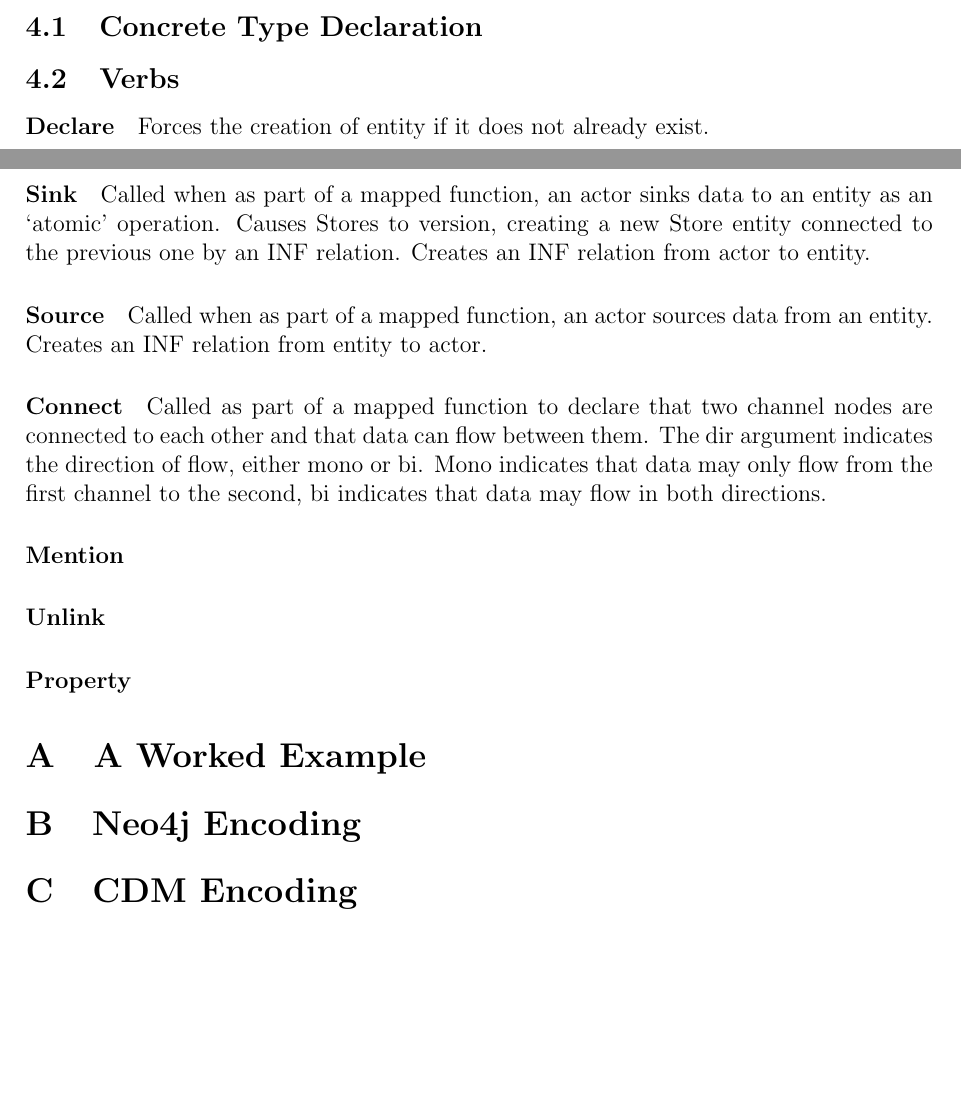
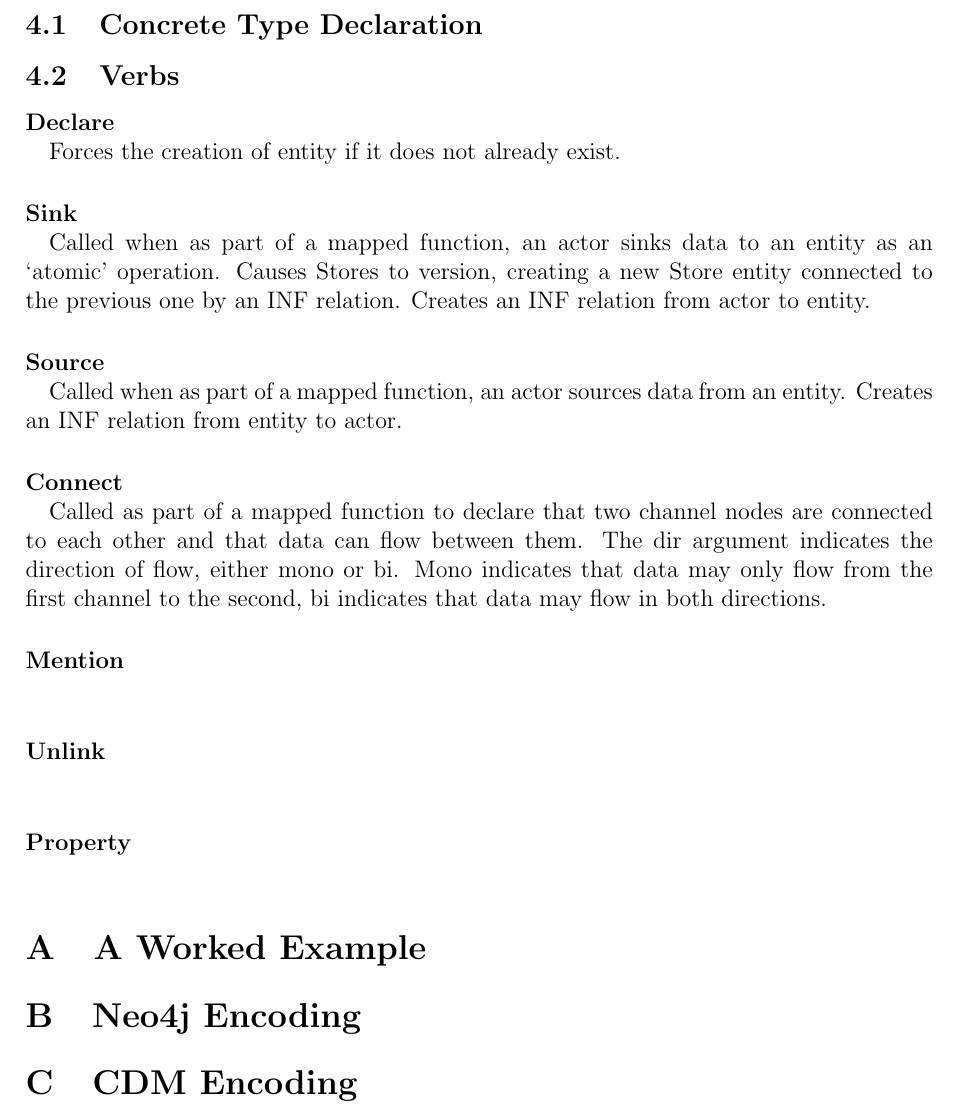
Before and after one commit to DTG-FRESCO/PVMv2-spec, a LaTeX document (spec.tex): two parts of pages 4 and 5 of 5 before the commit and part of page 5 of 5 after it, the two joined at a grey line, cut so that both start at the same text, the shorter picture padded with empty space. Compiled offline with pdfLaTeX.

Commit message:
Change paragraph title formatting

```diff
--- a/spec.tex
+++ b/spec.tex
@@ -20,6 +20,7 @@
 \usepackage[hidelinks]{hyperref}
 
 \newcommand{\Entity}{\hyperref[sec:ty:entity]{Entity}}
+\newcommand{\para}[1]{\paragraph{#1\\}}
 
 \begin{document}
 \title{PVMv2 Specification}
@@ -107,26 +108,26 @@ Indicates that the source has been mentioned by the destination non-canonical na
 
 \subsection{Verbs}
 
-\paragraph{Declare}
+\para{Declare}
 Forces the creation of entity if it does not already exist.
 
-\paragraph{Sink}
+\para{Sink}
 Called when as part of a mapped function, an actor sinks data to an entity as an ‘atomic’ operation.
 Causes Stores to version, creating a new Store entity connected to the previous one by an INF relation.
 Creates an INF relation from actor to entity.
 
-\paragraph{Source}
+\para{Source}
 Called when as part of a mapped function, an actor sources data from an entity.
 Creates an INF relation from entity to actor.
 
-\paragraph{Connect}
+\para{Connect}
 Called as part of a mapped function to declare that two channel nodes are connected to each other and that data can flow between them. The dir argument indicates the direction of flow, either mono or bi. Mono indicates that data may only flow from the first channel to the second, bi indicates that data may flow in both directions.
 
-\paragraph{Mention}
+\para{Mention}
 
-\paragraph{Unlink}
+\para{Unlink}
 
-\paragraph{Property}
+\para{Property}
 
 \appendix
 
```
Also changed, not shown: spec.tex (18 more changed lines).
